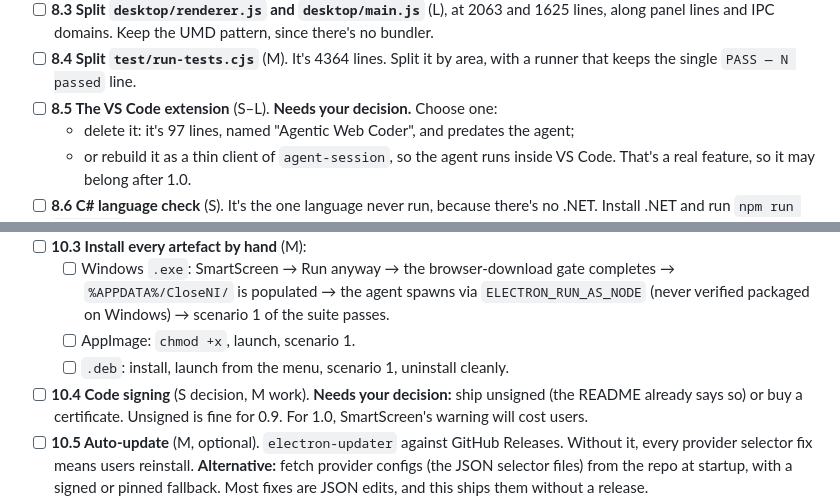
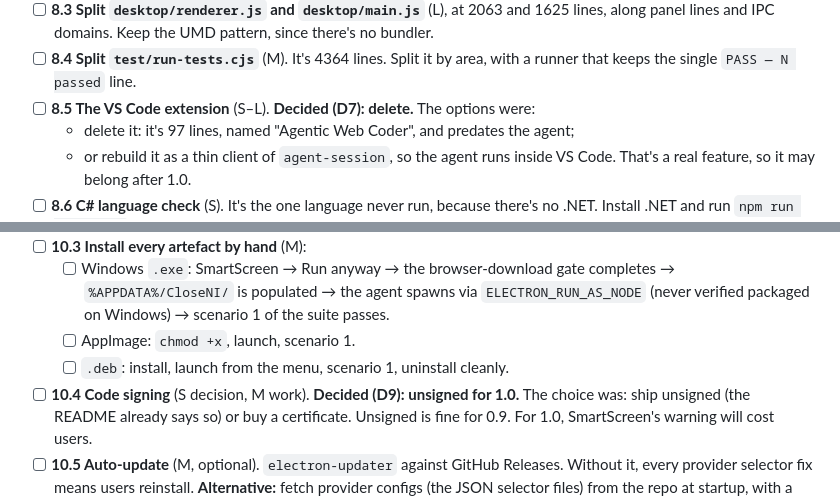
Before and after one commit to siddarth1872004/CloseNI, a Markdown page: docs/ROADMAP-1.0.md, 2 parts joined by grey strips. Drawn GitHub-style.

```diff
--- a/docs/ROADMAP-1.0.md
+++ b/docs/ROADMAP-1.0.md
@@ -454,7 +459,7 @@ throwaway GitHub account or repo.
       there's no bundler.
 - [ ] **8.4 Split `test/run-tests.cjs`** (M). It's 4364 lines. Split it by area,
       with a runner that keeps the single `PASS — N passed` line.
-- [ ] **8.5 The VS Code extension** (S–L). **Needs your decision.** Choose one:
+- [ ] **8.5 The VS Code extension** (S–L). **Decided (D7): delete.** The options were:
   - delete it: it's 97 lines, named "Agentic Web Coder", and predates the agent;
   - or rebuild it as a thin client of `agent-session`, so the agent runs inside VS Code. That's a real feature, so it may belong after 1.0.
 - [ ] **8.6 C# language check** (S). It's the one language never run, because
@@ -540,7 +545,7 @@ throwaway GitHub account or repo.
         of the suite passes.
   - [ ] AppImage: `chmod +x`, launch, scenario 1.
   - [ ] `.deb`: install, launch from the menu, scenario 1, uninstall cleanly.
-- [ ] **10.4 Code signing** (S decision, M work). **Needs your decision:** ship
+- [ ] **10.4 Code signing** (S decision, M work). **Decided (D9): unsigned for 1.0.** The choice was: ship
       unsigned (the README already says so) or buy a certificate. Unsigned is
       fine for 0.9. For 1.0, SmartScreen's warning will cost users.
 - [ ] **10.5 Auto-update** (M, optional). `electron-updater` against GitHub
```
Also changed, not shown: other parts of docs/ROADMAP-1.0.md (+32 -21 lines).
